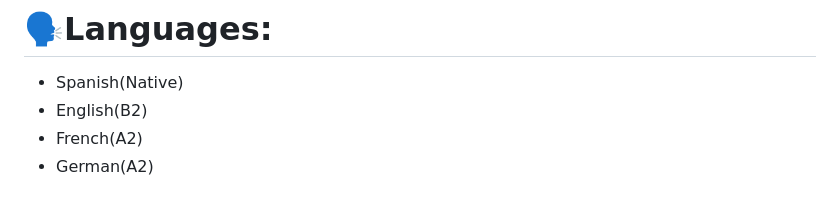
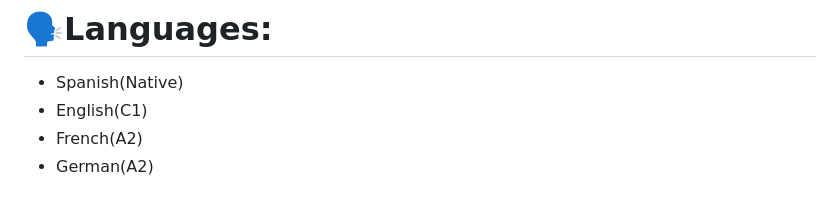
Before and after one commit to jhosuan15/jhosuan15, a Markdown page: README.md, the part around the change. GitHub-like rendering.

Commit message:
Actualizar README.md

```diff
--- a/README.md
+++ b/README.md
@@ -8,7 +8,7 @@ I'm a passionate 17-year-old fullstack programmer with a deep curiosity about te
 # 🗣️Languages:
 
 * Spanish(Native)
-* English(B2)
+* English(C1)
 * French(A2)
 * German(A2)
 
```
